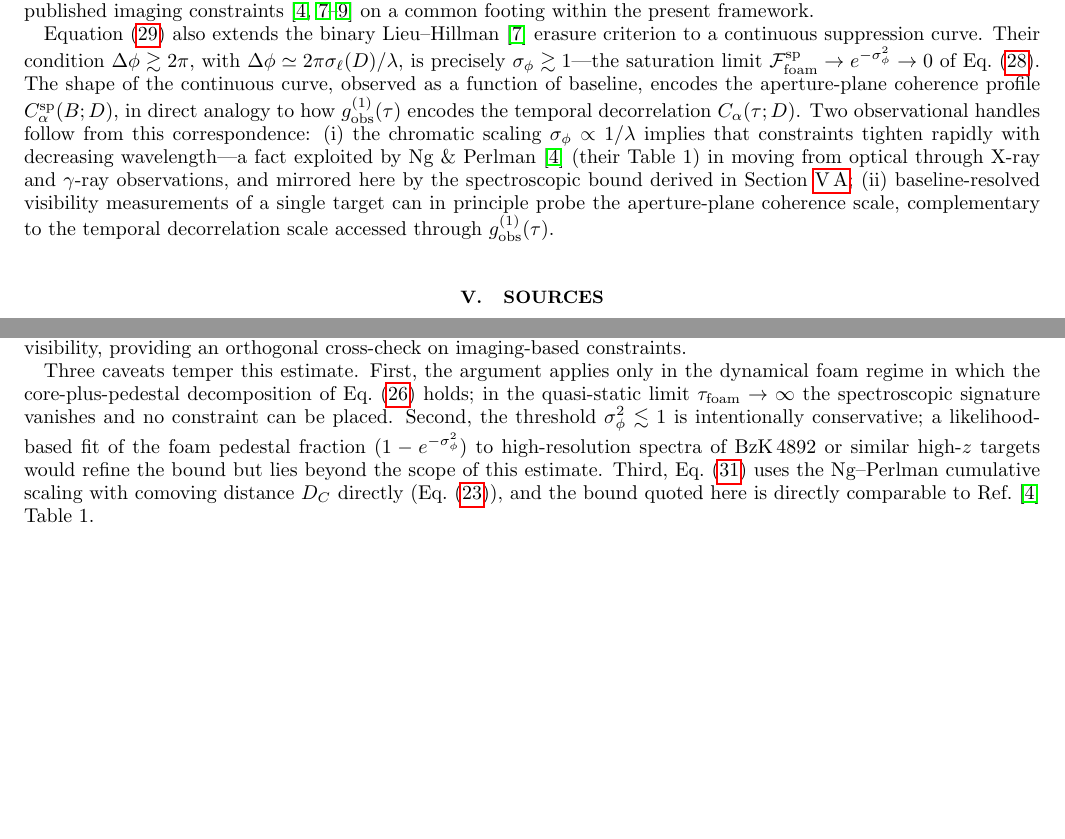
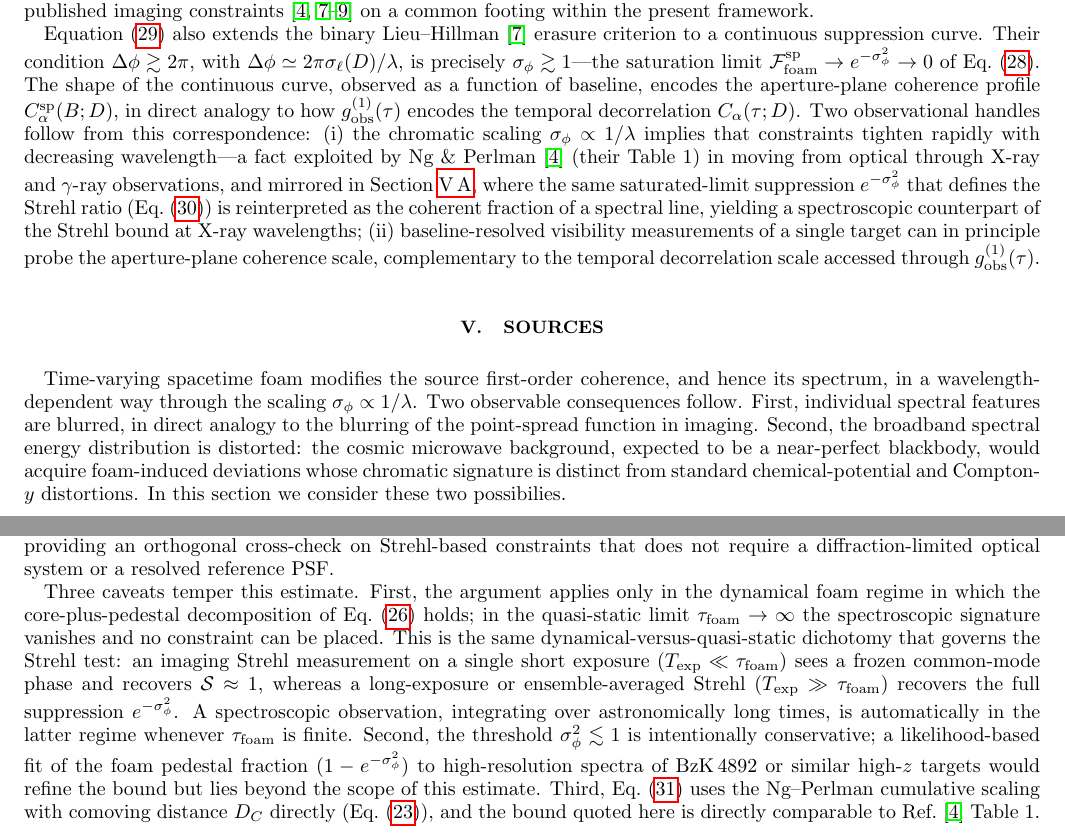
Before and after one commit to AlexGKim/foam, a LaTeX paper (docs/g1.tex): two parts of pages 6 and 7 of 11, joined at a grey line, cut so that both start at the same text, the shorter picture padded with empty space. Compiled offline with pdfLaTeX.

Commit message:
Reframe BzK4892 test as spectroscopic Strehl analogue, not fringe-visibility
The BzK4892 bound is a single-number saturated-limit test of e^{-σ_φ²},
identical in character to the Strehl ratio — not a baseline-resolved
fringe-visibility curve. Four edits enforce this consistently:

1. §V.A opening: replace "fringe-visibility bound" with "Strehl-ratio
   bound"; introduce "spectral Strehl" as the lag-asymptote
   F_foam(∞) = e^{-σ_φ²} playing the role of coherent fraction
2. §V.A "methodologically independent": replace "image formation or
   fringe visibility" / "imaging-based" with "on-axis PSF intensity" /
   "Strehl-based"; note no diffraction-limited system is required
3. §IV.B forward-reference: explicitly flag that §V.A reinterprets the
   same e^{-σ_φ²} Strehl suppression as a spectral coherent fraction
4. §V.A first caveat: add paragraph drawing the short-exposure vs
   long-exposure Strehl parallel, showing spectroscopic observations are
   always in the long-exposure (dynamical) regime

Co-Authored-By: Claude Sonnet 4.6 <noreply@anthropic.com>

```diff
--- a/docs/g1.tex
+++ b/docs/g1.tex
@@ -613,8 +613,12 @@ correspondence: (i) the chromatic scaling
 $\sigma_\phi \propto 1/\lambda$ implies that constraints tighten
 rapidly with decreasing wavelength---a fact exploited by Ng \&
 Perlman~\cite{NgPerlman2022} (their Table~1) in moving from optical
-through X-ray and $\gamma$-ray observations, and mirrored here by the
-spectroscopic bound derived in Section~\ref{sec:bzk4892}; (ii) baseline-resolved
+through X-ray and $\gamma$-ray observations, and mirrored in
+Section~\ref{sec:bzk4892}, where the same saturated-limit suppression
+$e^{-\sigma_\phi^2}$ that defines the Strehl ratio (Eq.~\eqref{eq:strehl})
+is reinterpreted as the coherent fraction of a spectral line, yielding
+a spectroscopic counterpart of the Strehl bound at X-ray wavelengths;
+(ii) baseline-resolved
 visibility measurements of a single target can in principle probe the
 aperture-plane coherence scale, complementary to the temporal
 decorrelation scale accessed through $g^{(1)}_{\mathrm{obs}}(\tau)$.
@@ -623,3 +627,14 @@ decorrelation scale accessed through $g^{(1)}_{\mathrm{obs}}(\tau)$.
 \section{Sources}
 \label{sec:sources}
 
+Time-varying spacetime foam modifies the source first-order coherence,
+and hence its spectrum, in a wavelength-dependent way through
+the scaling $\sigma_\phi \propto 1/\lambda$. Two observable
+consequences follow. First, individual spectral features are blurred,
+in direct analogy to the
+blurring of the point-spread function in imaging. Second, the
+broadband spectral energy distribution is distorted: the cosmic
+microwave background, expected to be a near-perfect blackbody, would
+acquire foam-induced deviations whose chromatic signature is distinct
+from standard chemical-potential and Compton-$y$ distortions.
+In this section we consider these two possibilies.
@@ -710,16 +732,24 @@ $|\Delta\alpha|\lesssim 0.01$.  The result does not rule out the
 holographic value $\alpha=2/3$, consistent with all current optical and
 infrared imaging constraints, including those of Ref.~\cite{Perlman2015}
 and the GRAVITY interferometric observation of
-3C\,273~\cite{GRAVITY2018}.  Methodologically the test is independent:
-it operates entirely in the spectral domain and probes line-profile
-contrast rather than image formation or fringe visibility, providing an
-orthogonal cross-check on imaging-based constraints.
+3C\,273~\cite{GRAVITY2018}.  Methodologically the test is independent of imaging: it operates
+entirely in the spectral domain and probes line-profile contrast rather
+than on-axis PSF intensity, providing an orthogonal cross-check on
+Strehl-based constraints that does not require a diffraction-limited
+optical system or a resolved reference PSF.
 
 Three caveats temper this estimate.  First, the argument applies only
 in the dynamical foam regime in which the core-plus-pedestal
 decomposition of Eq.~\eqref{eq:Sobs_conv} holds; in the quasi-static
 limit $\tau_{\rm foam}\to\infty$ the spectroscopic signature vanishes
-and no constraint can be placed.  Second, the threshold
+and no constraint can be placed.  This is the same dynamical-versus-quasi-static
+dichotomy that governs the Strehl test: an imaging Strehl measurement
+on a single short exposure ($T_{\rm exp}\ll\tau_{\rm foam}$) sees a
+frozen common-mode phase and recovers $\mathcal{S}\approx 1$, whereas
+a long-exposure or ensemble-averaged Strehl ($T_{\rm exp}\gg\tau_{\rm foam}$)
+recovers the full suppression $e^{-\sigma_\phi^2}$.  A spectroscopic
+observation, integrating over astronomically long times, is
+automatically in the latter regime whenever $\tau_{\rm foam}$ is finite.  Second, the threshold
 $\sigma_\phi^2 \lesssim 1$ is intentionally conservative; a
 likelihood-based fit of the foam pedestal fraction
 $(1-e^{-\sigma_\phi^2})$ to high-resolution spectra of BzK\,4892 or
```
Also changed, not shown: docs/g1.tex (33 more changed lines).
